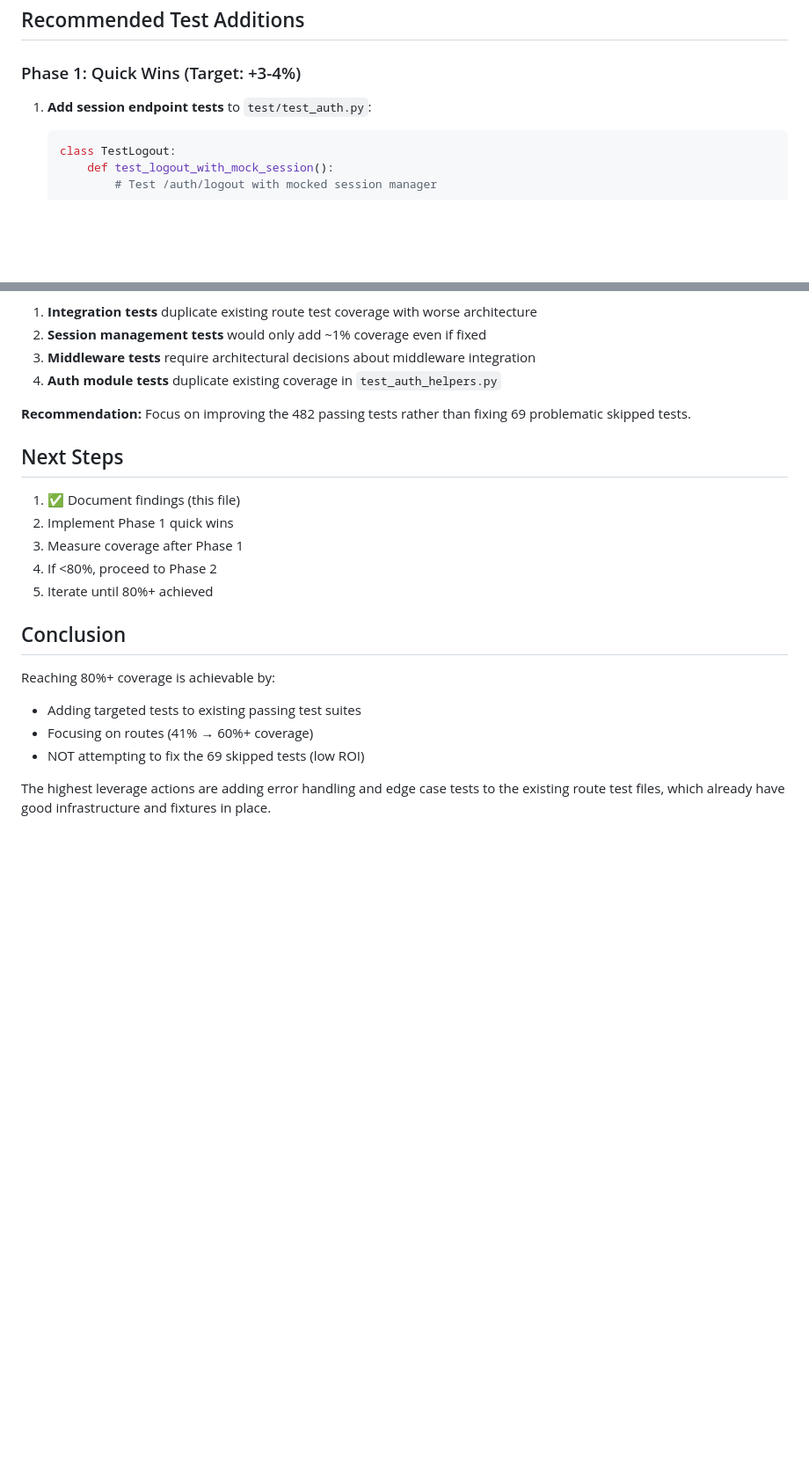
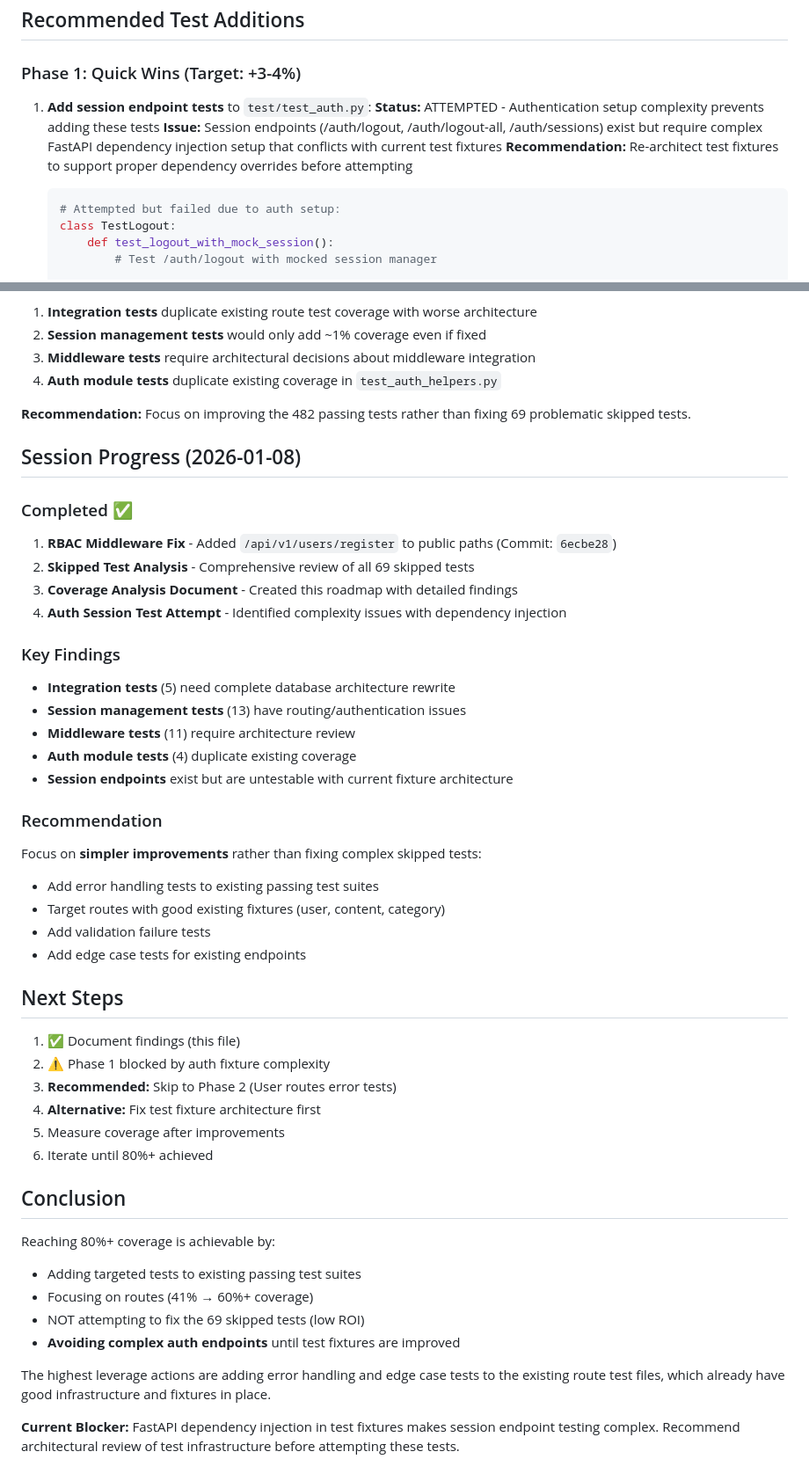
Before and after one commit to TurtleWithGlasses/cms-project, a Markdown page: COVERAGE_ANALYSIS.md, 2 parts joined by grey strips. Shown at 88% size. GitHub-like rendering; blank space fills up the shorter version.

Commit message:
docs: update coverage analysis with Phase 1 findings
- Attempted auth session endpoint tests
- Found FastAPI dependency injection complexity
- Session endpoints exist but require test fixture re-architecture
- Documented blocker and alternative approaches
- Recommended focusing on simpler error handling tests instead
- Test suite integrity maintained: 482 passing, 69 skipped

🤖 Generated with [Claude Code](https://claude.com/claude-code)

Co-Authored-By: Claude Sonnet 4.5 <noreply@anthropic.com>

````diff
--- a/COVERAGE_ANALYSIS.md
+++ b/COVERAGE_ANALYSIS.md
@@ -141,7 +141,11 @@ Routes represent 568 statements with 336 missed (59% of all gaps). Improving rou
 ### Phase 1: Quick Wins (Target: +3-4%)
 
 1. **Add session endpoint tests** to `test/test_auth.py`:
+   **Status:** ATTEMPTED - Authentication setup complexity prevents adding these tests
+   **Issue:** Session endpoints (/auth/logout, /auth/logout-all, /auth/sessions) exist but require complex FastAPI dependency injection setup that conflicts with current test fixtures
+   **Recommendation:** Re-architect test fixtures to support proper dependency overrides before attempting
    ```python
+   # Attempted but failed due to auth setup:
    class TestLogout:
        def test_logout_with_mock_session():
            # Test /auth/logout with mocked session manager
@@ -219,13 +223,36 @@ The 69 skipped tests should generally remain skipped because:
 
 **Recommendation:** Focus on improving the 482 passing tests rather than fixing 69 problematic skipped tests.
 
+## Session Progress (2026-01-08)
+
+### Completed ✅
+1. **RBAC Middleware Fix** - Added `/api/v1/users/register` to public paths (Commit: `6ecbe28`)
+2. **Skipped Test Analysis** - Comprehensive review of all 69 skipped tests
+3. **Coverage Analysis Document** - Created this roadmap with detailed findings
+4. **Auth Session Test Attempt** - Identified complexity issues with dependency injection
+
+### Key Findings
+- **Integration tests** (5) need complete database architecture rewrite
+- **Session management tests** (13) have routing/authentication issues
+- **Middleware tests** (11) require architecture review
+- **Auth module tests** (4) duplicate existing coverage
+- **Session endpoints** exist but are untestable with current fixture architecture
+
+### Recommendation
+Focus on **simpler improvements** rather than fixing complex skipped tests:
+- Add error handling tests to existing passing test suites
+- Target routes with good existing fixtures (user, content, category)
+- Add validation failure tests
+- Add edge case tests for existing endpoints
+
 ## Next Steps
 
 1. ✅ Document findings (this file)
-2. Implement Phase 1 quick wins
-3. Measure coverage after Phase 1
-4. If <80%, proceed to Phase 2
-5. Iterate until 80%+ achieved
+2. ⚠️ Phase 1 blocked by auth fixture complexity
+3. **Recommended:** Skip to Phase 2 (User routes error tests)
+4. **Alternative:** Fix test fixture architecture first
+5. Measure coverage after improvements
+6. Iterate until 80%+ achieved
 
 ## Conclusion
 
@@ -233,5 +260,8 @@ Reaching 80%+ coverage is achievable by:
 - Adding targeted tests to existing passing test suites
 - Focusing on routes (41% → 60%+ coverage)
 - NOT attempting to fix the 69 skipped tests (low ROI)
+- **Avoiding complex auth endpoints** until test fixtures are improved
 
 The highest leverage actions are adding error handling and edge case tests to the existing route test files, which already have good infrastructure and fixtures in place.
+
+**Current Blocker:** FastAPI dependency injection in test fixtures makes session endpoint testing complex. Recommend architectural review of test infrastructure before attempting these tests.
````
